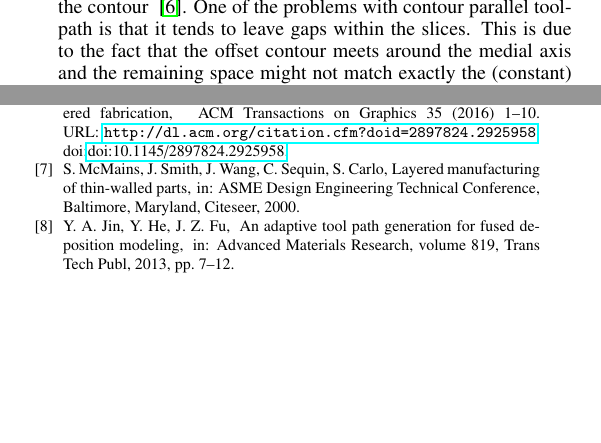
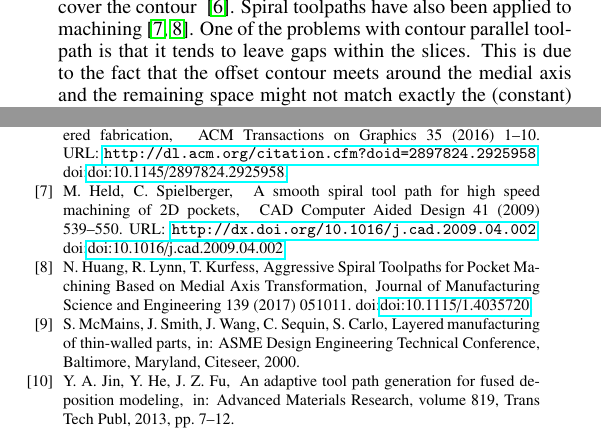
Before and after one commit to BagelOrb/variable_width_paper, a LaTeX paper (0_main.tex, which reads 2_related_work.tex): two parts of the columns of pages 3 and 13 of 14, joined at a grey line, cut at the place of the change, the shorter picture padded with empty space. Compiled offline with pdfLaTeX.

Commit message:
Updates from Overleaf

```diff
--- a/2_related_work.tex
+++ b/2_related_work.tex
@@ -25,6 +25,7 @@ These parallel segments are linked at one of their extremities, to avoid frequen
 Contour parallel toolpath typically consists of a set of equally spaced offset contours from the slice boundary.
 A strategy to connect the parallel offsets was introduced in~\cite{KUIPERS2019CAD}. This approach however introduces sharp turns.
 To reduce the number of sharp turns thereby enable faster motions, \citeauthor{Zhao2016} proposed to use Fermat spiral to cover the contour ~\cite{Zhao2016}.
+Spiral toolpaths have also been applied to machining~\cite{Held2009,Huang2017}.
 One of the problems with contour parallel toolpath is that it tends to leave gaps within the slices.
 This is due to the fact that the offset contour meets around the medial axis and the remaining space might not match exactly the (constant) deposition width.
 To avoid problems with such gaps, hybrid approaches that combine direction and contour parallel are often used~\cite{Mcmains2000DETC,Jin2013adaptive}.
```
